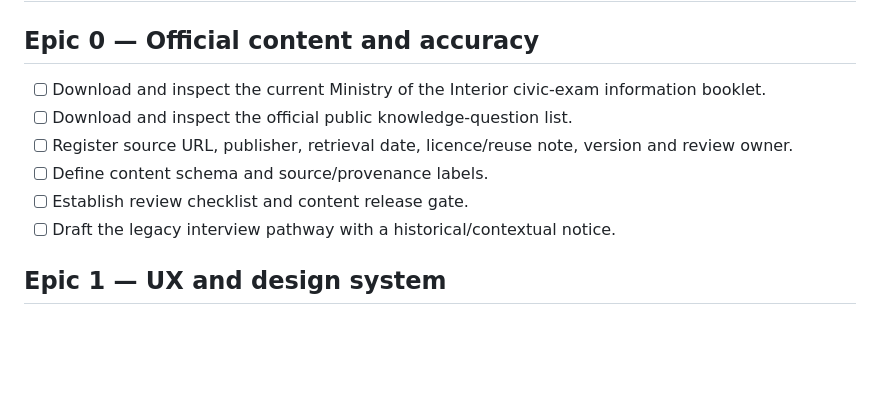
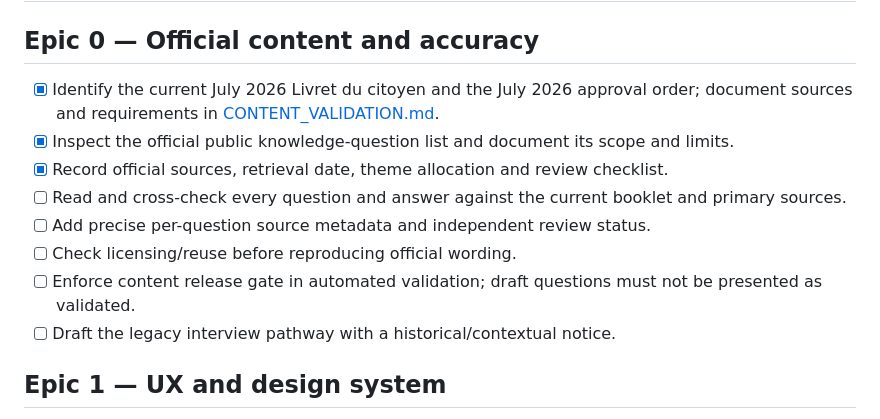
Before and after one commit to MHChlagou/naturalisation-fr-game, a Markdown page: docs/BACKLOG.md, the part around the change. Rendered like a GitHub page; blank space fills up the shorter version.

Commit message:
Track official content audit and per-question review

```diff
--- a/docs/BACKLOG.md
+++ b/docs/BACKLOG.md
@@ -1,11 +1,13 @@
 # Backlog — Naturalisation FR Game
 
 ## Epic 0 — Official content and accuracy
-- [ ] Download and inspect the current Ministry of the Interior civic-exam information booklet.
-- [ ] Download and inspect the official public knowledge-question list.
-- [ ] Register source URL, publisher, retrieval date, licence/reuse note, version and review owner.
-- [ ] Define content schema and source/provenance labels.
-- [ ] Establish review checklist and content release gate.
+- [x] Identify the current July 2026 Livret du citoyen and the July 2026 approval order; document sources and requirements in [CONTENT_VALIDATION.md](CONTENT_VALIDATION.md).
+- [x] Inspect the official public knowledge-question list and document its scope and limits.
+- [x] Record official sources, retrieval date, theme allocation and review checklist.
+- [ ] Read and cross-check every question and answer against the current booklet and primary sources.
+- [ ] Add precise per-question source metadata and independent review status.
+- [ ] Check licensing/reuse before reproducing official wording.
+- [ ] Enforce content release gate in automated validation; draft questions must not be presented as validated.
 - [ ] Draft the legacy interview pathway with a historical/contextual notice.
 
 ## Epic 1 — UX and design system
```
